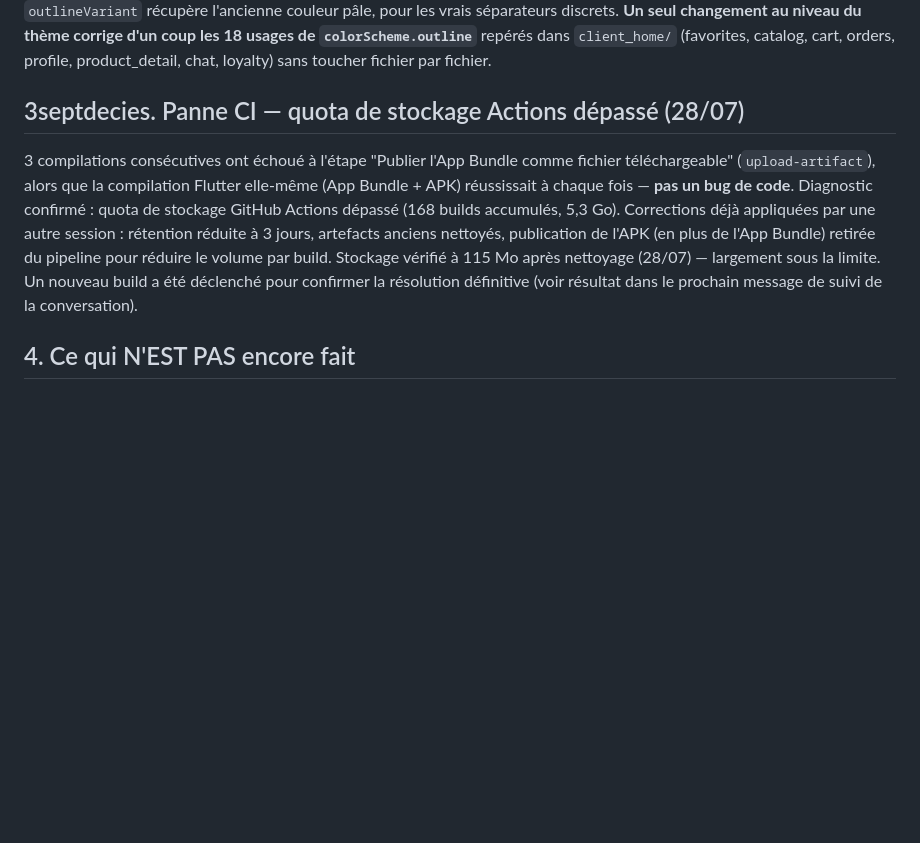
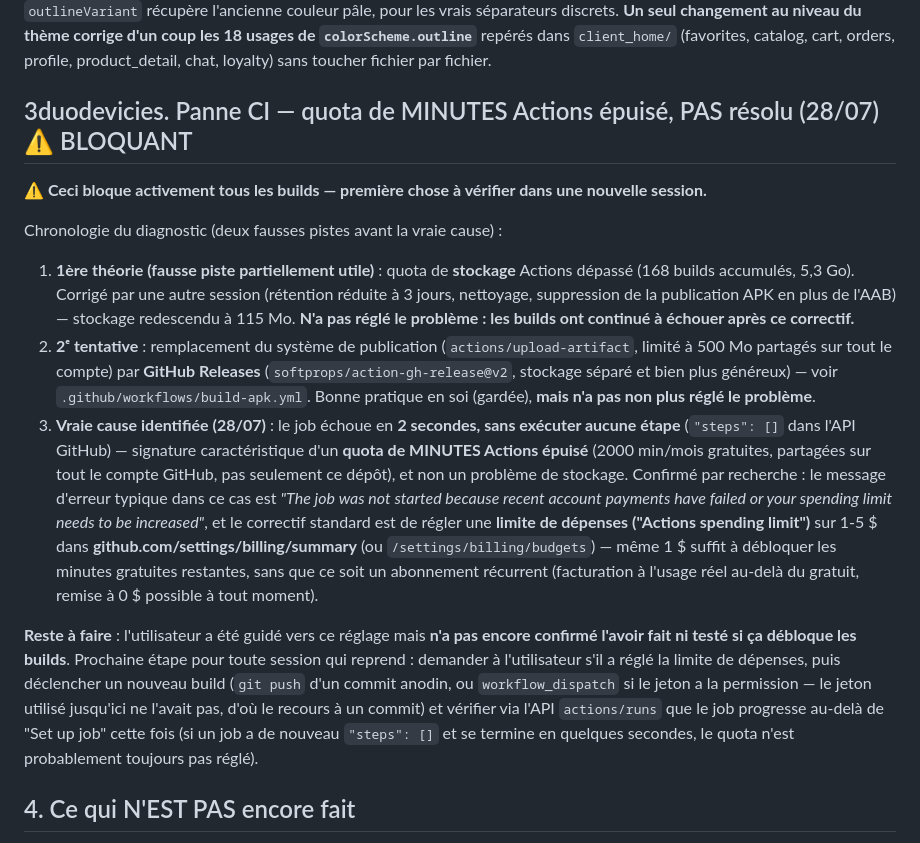
Before and after one commit to Anju-codermad/AkoraHub-app, a Markdown page: PROJECT_CONTEXT.md, the part around the change. Rendered like a GitHub page; blank space fills up the shorter version.

Commit message:
docs: complete diagnosis of CI blocking issue (Actions minutes quota, not storage) with clear next steps [skip ci]

```diff
--- a/PROJECT_CONTEXT.md
+++ b/PROJECT_CONTEXT.md
@@ -1195,19 +1195,49 @@ niveau du thème corrige d'un coup les 18 usages de
 cart, orders, profile, product_detail, chat, loyalty) sans toucher
 fichier par fichier.
 
-## 3septdecies. Panne CI — quota de stockage Actions dépassé (28/07)
+## 3duodevicies. Panne CI — quota de MINUTES Actions épuisé, PAS résolu (28/07) ⚠️ BLOQUANT
 
-3 compilations consécutives ont échoué à l'étape "Publier l'App Bundle
-comme fichier téléchargeable" (`upload-artifact`), alors que la
-compilation Flutter elle-même (App Bundle + APK) réussissait à chaque
-fois — **pas un bug de code**. Diagnostic confirmé : quota de stockage
-GitHub Actions dépassé (168 builds accumulés, 5,3 Go). Corrections déjà
-appliquées par une autre session : rétention réduite à 3 jours, artefacts
-anciens nettoyés, publication de l'APK (en plus de l'App Bundle) retirée
-du pipeline pour réduire le volume par build. Stockage vérifié à 115 Mo
-après nettoyage (28/07) — largement sous la limite. Un nouveau build a
-été déclenché pour confirmer la résolution définitive (voir résultat
-dans le prochain message de suivi de la conversation).
+**⚠️ Ceci bloque activement tous les builds — première chose à vérifier
+dans une nouvelle session.**
+
+Chronologie du diagnostic (deux fausses pistes avant la vraie cause) :
+1. **1ère théorie (fausse piste partiellement utile)** : quota de
+   **stockage** Actions dépassé (168 builds accumulés, 5,3 Go). Corrigé
+   par une autre session (rétention réduite à 3 jours, nettoyage,
+   suppression de la publication APK en plus de l'AAB) — stockage
+   redescendu à 115 Mo. **N'a pas réglé le problème : les builds ont
+   continué à échouer après ce correctif.**
+2. **2ᵉ tentative** : remplacement du système de publication
+   (`actions/upload-artifact`, limité à 500 Mo partagés sur tout le
+   compte) par **GitHub Releases** (`softprops/action-gh-release@v2`,
+   stockage séparé et bien plus généreux) — voir
+   `.github/workflows/build-apk.yml`. Bonne pratique en soi (gardée),
+   **mais n'a pas non plus réglé le problème**.
+3. **Vraie cause identifiée (28/07)** : le job échoue en **2 secondes,
+   sans exécuter aucune étape** (`"steps": []` dans l'API GitHub) — signature
+   caractéristique d'un **quota de MINUTES Actions épuisé** (2000
+   min/mois gratuites, partagées sur tout le compte GitHub, pas
+   seulement ce dépôt), et non un problème de stockage. Confirmé par
+   recherche : le message d'erreur typique dans ce cas est *"The job was
+   not started because recent account payments have failed or your
+   spending limit needs to be increased"*, et le correctif standard est
+   de régler une **limite de dépenses ("Actions spending limit")** sur
+   1-5 $ dans **github.com/settings/billing/summary** (ou
+   `/settings/billing/budgets`) — même 1 $ suffit à débloquer les
+   minutes gratuites restantes, sans que ce soit un abonnement récurrent
+   (facturation à l'usage réel au-delà du gratuit, remise à 0 $ possible
+   à tout moment).
+
+**Reste à faire** : l'utilisateur a été guidé vers ce réglage mais
+**n'a pas encore confirmé l'avoir fait ni testé si ça débloque les
+builds**. Prochaine étape pour toute session qui reprend : demander à
+l'utilisateur s'il a réglé la limite de dépenses, puis déclencher un
+nouveau build (`git push` d'un commit anodin, ou `workflow_dispatch` si
+le jeton a la permission — le jeton utilisé jusqu'ici ne l'avait pas,
+d'où le recours à un commit) et vérifier via l'API
+`actions/runs` que le job progresse au-delà de "Set up job" cette fois
+(si un job a de nouveau `"steps": []` et se termine en quelques
+secondes, le quota n'est probablement toujours pas réglé).
 
 ## 4. Ce qui N'EST PAS encore fait
 
```
